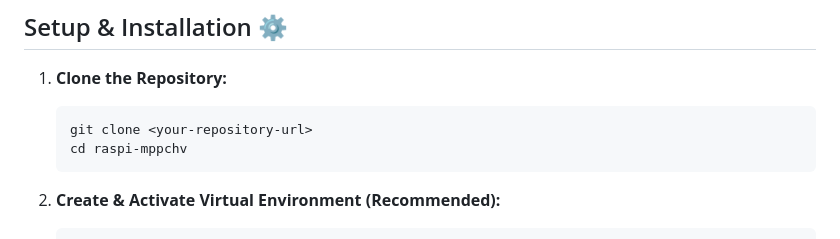
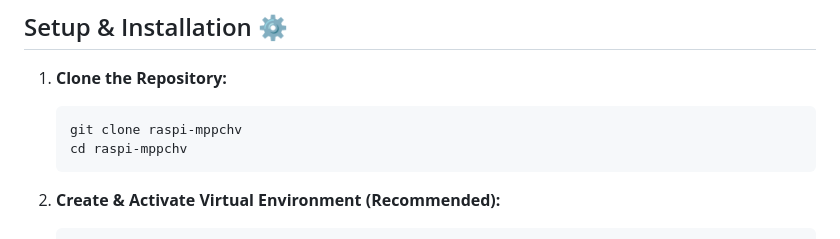
Before and after one commit to hyptpc/raspi-mppchv, a Markdown page: README.md, the part around the change. Drawn GitHub-style.

````diff
--- a/README.md
+++ b/README.md
@@ -31,7 +31,7 @@ raspi-mppchv/
 
 1.  **Clone the Repository:**
     ```bash
-    git clone <your-repository-url>
+    git clone raspi-mppchv
     cd raspi-mppchv
     ```
 
````
